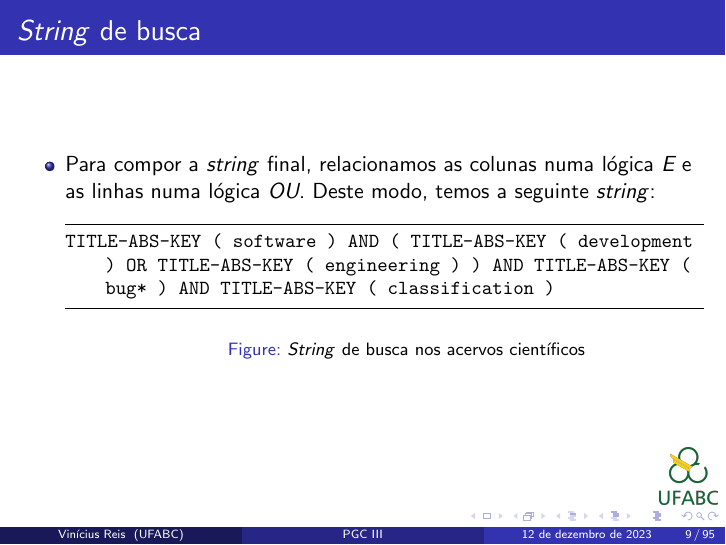
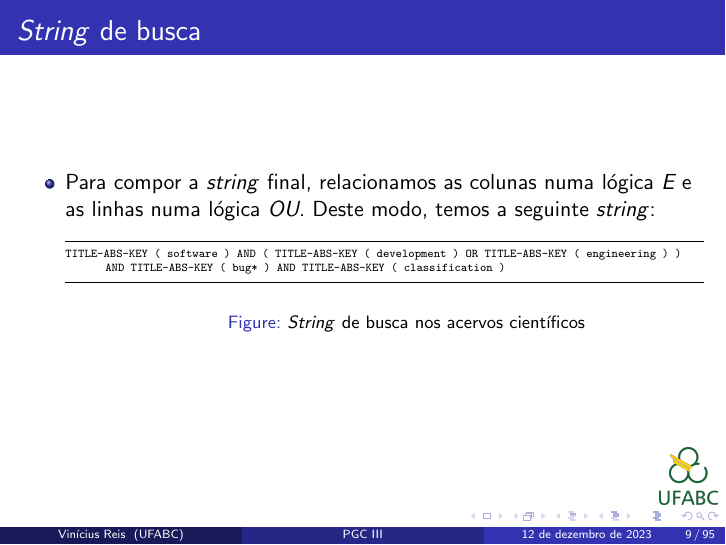
Before and after one commit to vinicreis/zookeeper-kotlin, LaTeX slides (docs/presentation/presentation.tex): page 9 of 95. Compiled offline with pdfLaTeX.

Commit message:
Last adjustments befora presentation

```diff
--- a/docs/presentation/presentation.tex
+++ b/docs/presentation/presentation.tex
@@ -97,7 +97,7 @@
     belowskip=3mm,
     showstringspaces=false,
     columns=flexible,
-    basicstyle={\small\ttfamily},
+    basicstyle={\tiny\ttfamily},
     numbers=left,
     numberstyle=\tiny\color{gray},
     keywordstyle=\color{blue},
@@ -118,6 +118,7 @@
 \definecolor{NavyBlue}{rgb}{0.0, 0.0, 0.5}
 
 \lstdefinelanguage{Kotlin}{
+    basicstyle={\tiny\ttfamily},
     comment=[l]{//},
     commentstyle={\color{gray}\ttfamily},
     emph={filter, first, firstOrNull, forEach, lazy, map, mapNotNull, println},
```
Also changed, not shown: docs/presentation/presentation.pdf.
